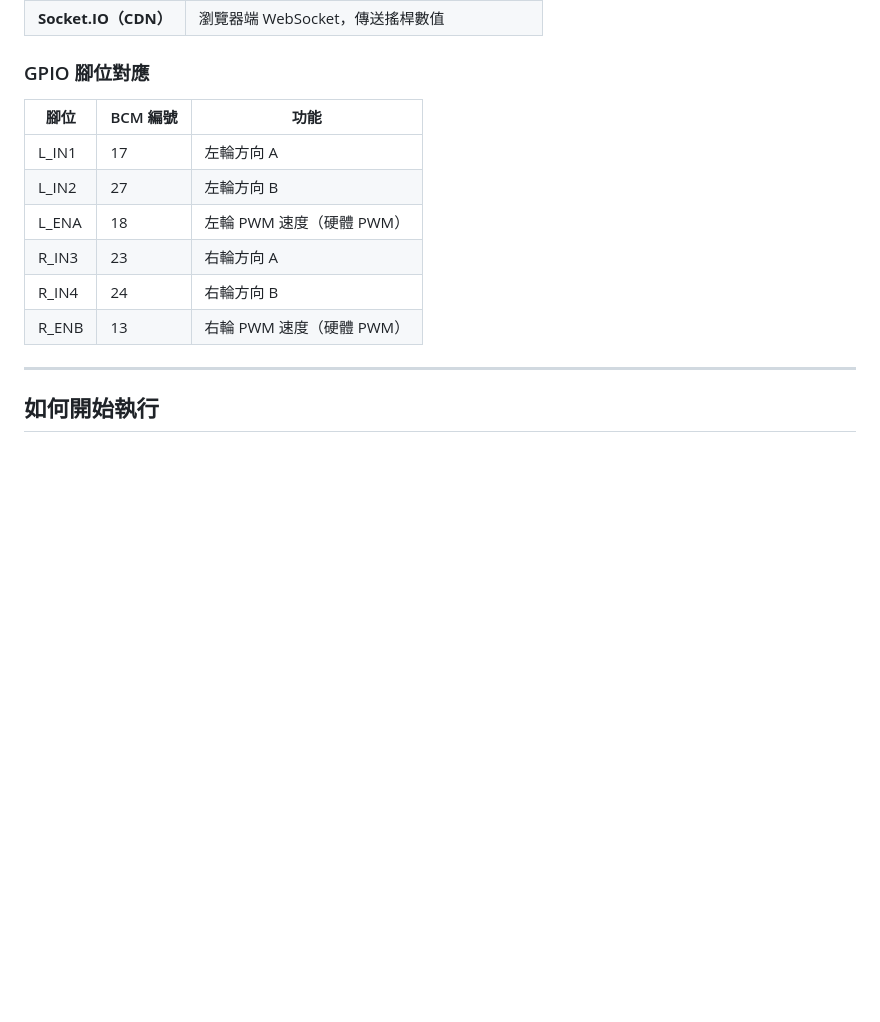
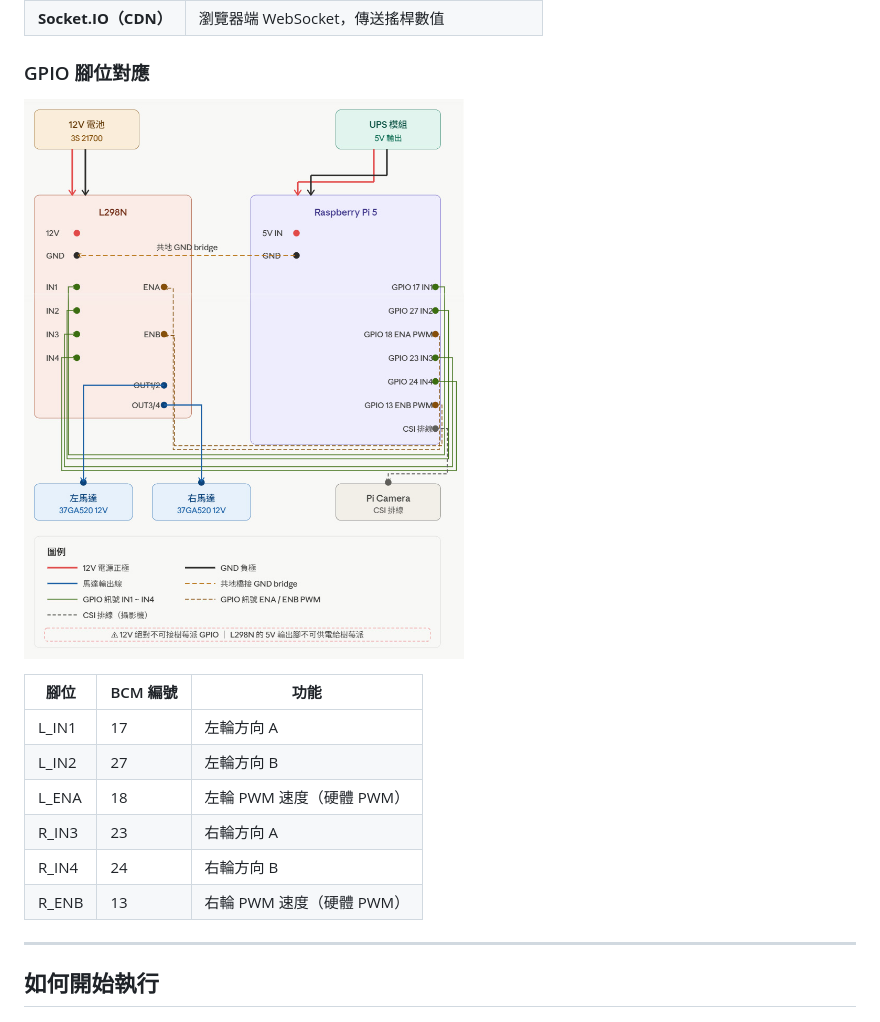
Before and after one commit to umesshu/LearningArea, a Markdown page: Robot01/README.md, the part around the change. Drawn GitHub-style; pictures changed too: Robot01/images/Robot01配線圖.jpg (added); blank space fills up the shorter version.

Commit message:
ReadMe.md 裡增加配線圖

```diff
--- a/Robot01/README.md
+++ b/Robot01/README.md
@@ -29,6 +29,8 @@ Robot01/
 
 ### GPIO 腳位對應
 
+![Robot01 配線圖](images/Robot01配線圖.jpg)
+
 | 腳位 | BCM 編號 | 功能 |
 |------|----------|------|
 | L_IN1 | 17 | 左輪方向 A |
@@ -37,6 +39,7 @@ Robot01/
 | R_IN3 | 23 | 右輪方向 A |
 | R_IN4 | 24 | 右輪方向 B |
 | R_ENB | 13 | 右輪 PWM 速度（硬體 PWM）|
+
 
 ---
 
```
